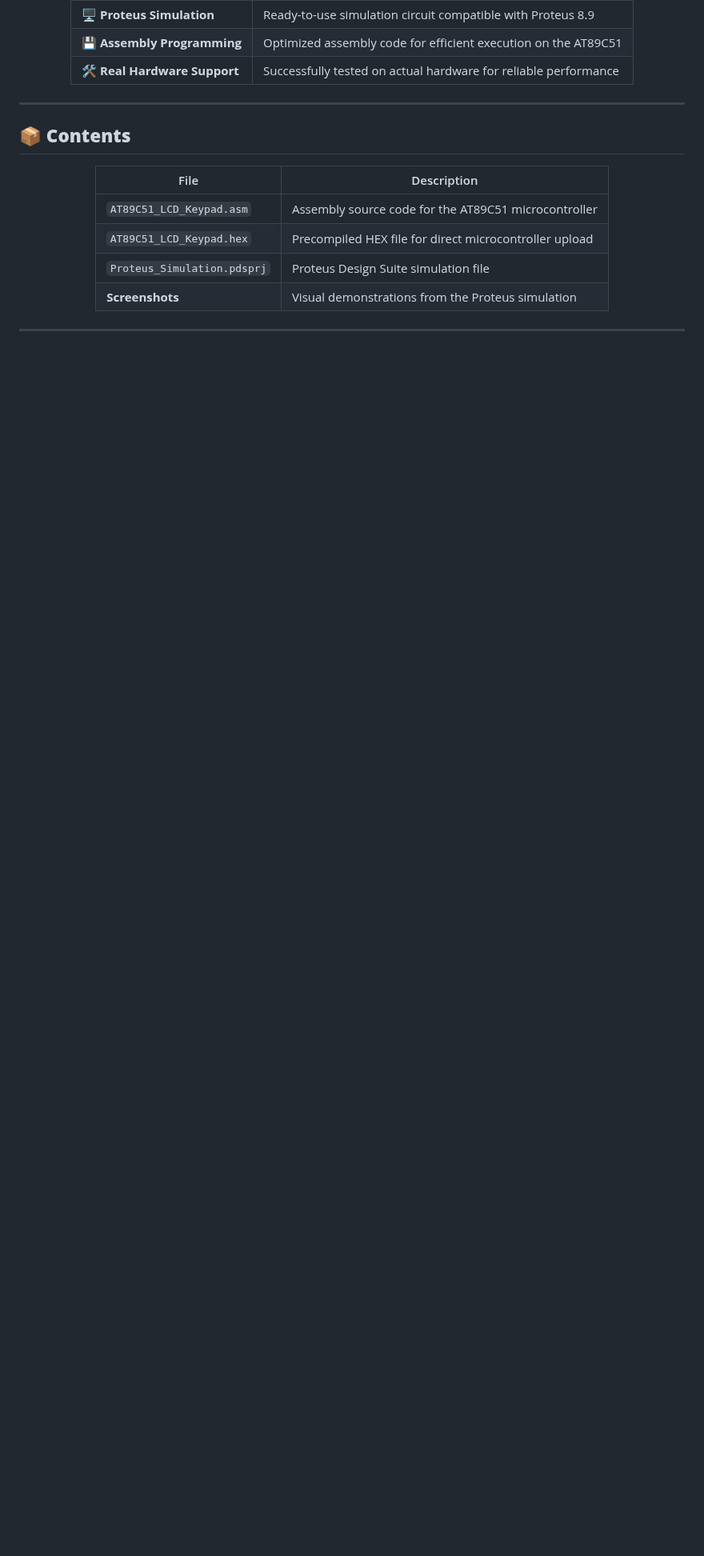
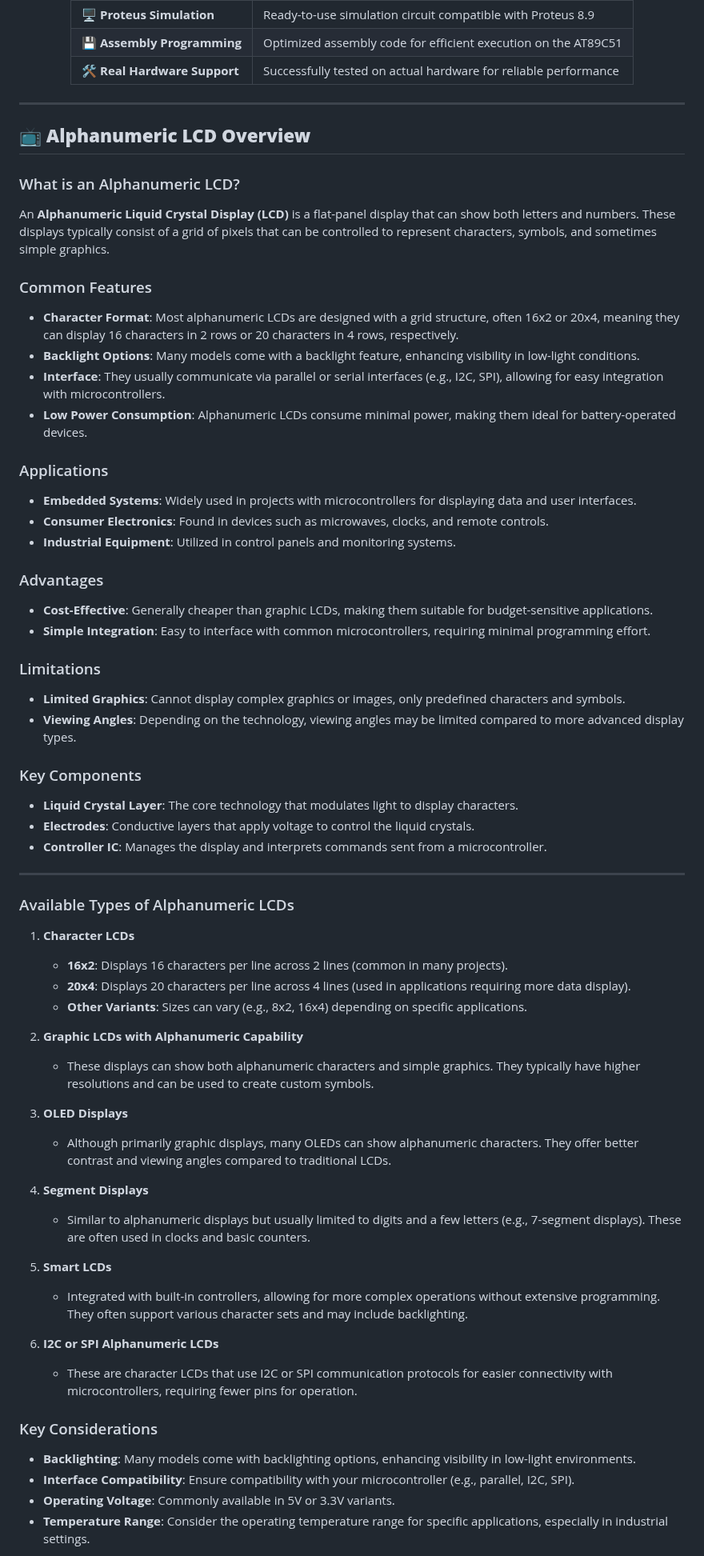
Before and after one commit to gmostofabd/8051-LCD, a Markdown page: README.md, the part around one of its changes. Shown at 80% size. GitHub-like rendering; blank space fills up the shorter version.

```diff
--- a/README.md
+++ b/README.md
@@ -54,17 +75,65 @@ The project has been successfully tested on both simulation and real hardware se
 
 ---
 
-## 📦 **Contents**
 
-<div align="center">
+## 📺 **Alphanumeric LCD Overview**
 
-| File                          | Description                                                                 |
-|-------------------------------|-----------------------------------------------------------------------------|
-| `AT89C51_LCD_Keypad.asm`       | Assembly source code for the AT89C51 microcontroller                        |
-| `AT89C51_LCD_Keypad.hex`       | Precompiled HEX file for direct microcontroller upload                      |
-| `Proteus_Simulation.pdsprj`    | Proteus Design Suite simulation file                                        |
-| **Screenshots**                | Visual demonstrations from the Proteus simulation                          |
+### What is an Alphanumeric LCD?
+An **Alphanumeric Liquid Crystal Display (LCD)** is a flat-panel display that can show both letters and numbers. These displays typically consist of a grid of pixels that can be controlled to represent characters, symbols, and sometimes simple graphics.
 
-</div>
+### Common Features
+- **Character Format**: Most alphanumeric LCDs are designed with a grid structure, often 16x2 or 20x4, meaning they can display 16 characters in 2 rows or 20 characters in 4 rows, respectively.
+- **Backlight Options**: Many models come with a backlight feature, enhancing visibility in low-light conditions.
+- **Interface**: They usually communicate via parallel or serial interfaces (e.g., I2C, SPI), allowing for easy integration with microcontrollers.
+- **Low Power Consumption**: Alphanumeric LCDs consume minimal power, making them ideal for battery-operated devices.
+
+### Applications
+- **Embedded Systems**: Widely used in projects with microcontrollers for displaying data and user interfaces.
+- **Consumer Electronics**: Found in devices such as microwaves, clocks, and remote controls.
+- **Industrial Equipment**: Utilized in control panels and monitoring systems.
+
+### Advantages
+- **Cost-Effective**: Generally cheaper than graphic LCDs, making them suitable for budget-sensitive applications.
+- **Simple Integration**: Easy to interface with common microcontrollers, requiring minimal programming effort.
+
+### Limitations
+- **Limited Graphics**: Cannot display complex graphics or images, only predefined characters and symbols.
+- **Viewing Angles**: Depending on the technology, viewing angles may be limited compared to more advanced display types.
+
+### Key Components
+- **Liquid Crystal Layer**: The core technology that modulates light to display characters.
+- **Electrodes**: Conductive layers that apply voltage to control the liquid crystals.
+- **Controller IC**: Manages the display and interprets commands sent from a microcontroller.
 
 ---
+
+
+
+### Available Types of Alphanumeric LCDs
+
+1. **Character LCDs**
+   - **16x2**: Displays 16 characters per line across 2 lines (common in many projects).
+   - **20x4**: Displays 20 characters per line across 4 lines (used in applications requiring more data display).
+   - **Other Variants**: Sizes can vary (e.g., 8x2, 16x4) depending on specific applications.
+
+2. **Graphic LCDs with Alphanumeric Capability**
+   - These displays can show both alphanumeric characters and simple graphics. They typically have higher resolutions and can be used to create custom symbols.
+
+3. **OLED Displays**
+   - Although primarily graphic displays, many OLEDs can show alphanumeric characters. They offer better contrast and viewing angles compared to traditional LCDs.
+
+4. **Segment Displays**
+   - Similar to alphanumeric displays but usually limited to digits and a few letters (e.g., 7-segment displays). These are often used in clocks and basic counters.
+
+5. **Smart LCDs**
+   - Integrated with built-in controllers, allowing for more complex operations without extensive programming. They often support various character sets and may include backlighting.
+
+6. **I2C or SPI Alphanumeric LCDs**
+   - These are character LCDs that use I2C or SPI communication protocols for easier connectivity with microcontrollers, requiring fewer pins for operation.
+
+### Key Considerations
+- **Backlighting**: Many models come with backlighting options, enhancing visibility in low-light environments.
+- **Interface Compatibility**: Ensure compatibility with your microcontroller (e.g., parallel, I2C, SPI).
+- **Operating Voltage**: Commonly available in 5V or 3.3V variants.
+- **Temperature Range**: Consider the operating temperature range for specific applications, especially in industrial settings.
+
```
Also changed, not shown: other parts of README.md (+32 -6 lines).
